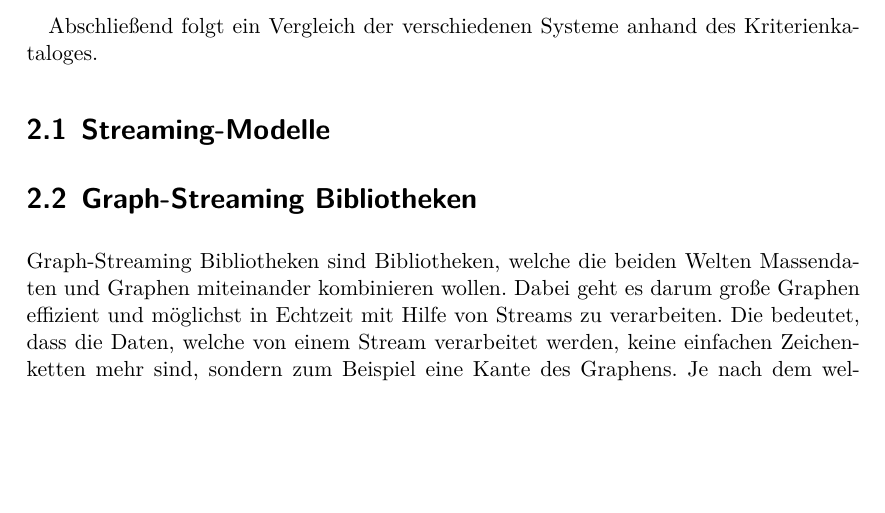
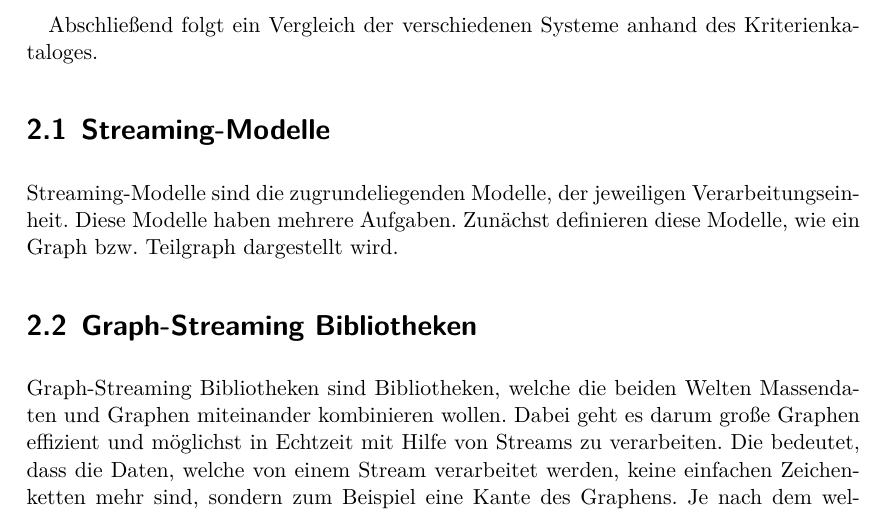
Before and after one commit to mirko-lelansky/masterthesis-graphstreaming, a LaTeX thesis (thesis/main.tex, which reads thesis/pages/theorie.tex): part of page 9 of 14, cut so that both start at the same text, the shorter picture padded with empty space. Compiled offline with XeLaTeX.

Commit message:
Add some comments

```diff
--- a/thesis/pages/theorie.tex
+++ b/thesis/pages/theorie.tex
@@ -11,6 +11,12 @@ Abschließend folgt ein Vergleich der verschiedenen Systeme anhand des
 Kriterienkataloges.
 
 \section{Streaming-Modelle}
+Streaming-Modelle sind die zugrundeliegenden Modelle, der
+jeweiligen Verarbeitungseinheit. Diese Modelle haben mehrere Aufgaben. Zunächst
+definieren diese Modelle, wie ein Graph bzw. Teilgraph dargestellt wird.
+
+%% Graph-Typen
+
 \section{Graph-Streaming Bibliotheken}
 Graph-Streaming Bibliotheken sind Bibliotheken, welche die beiden Welten \gls{BigData}
 und Graphen miteinander kombinieren wollen. Dabei geht es darum große Graphen
```
